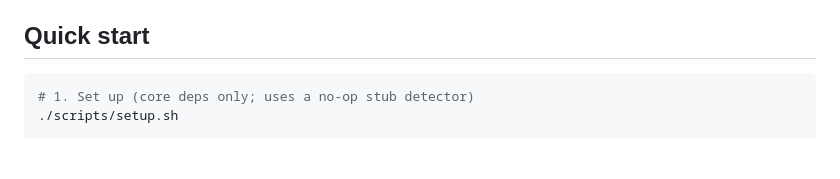
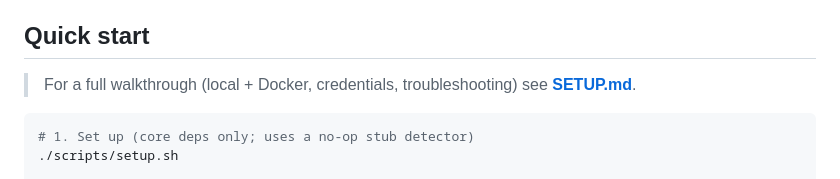
Before and after one commit to HereLiesAz/PlatePlayed, a Markdown page: README.md, the part around the change. GitHub-like rendering; blank space fills up the shorter version.

````diff
--- a/README.md
+++ b/README.md
@@ -37,6 +37,9 @@ YouTube live streams ──► frame sampler ──► ALPR model ──► reco
   when a password is configured.
 
 ## Quick start
+
+> For a full walkthrough (local + Docker, credentials, troubleshooting) see
+> **[SETUP.md](SETUP.md)**.
 
 ```bash
 # 1. Set up (core deps only; uses a no-op stub detector)
````
Also changed, not shown: SETUP.md (added, +165 -0 lines).
